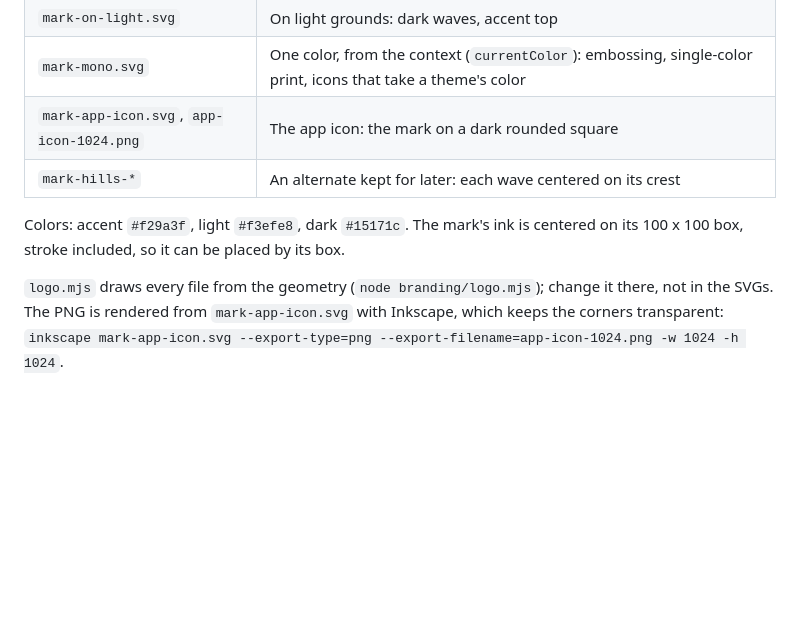
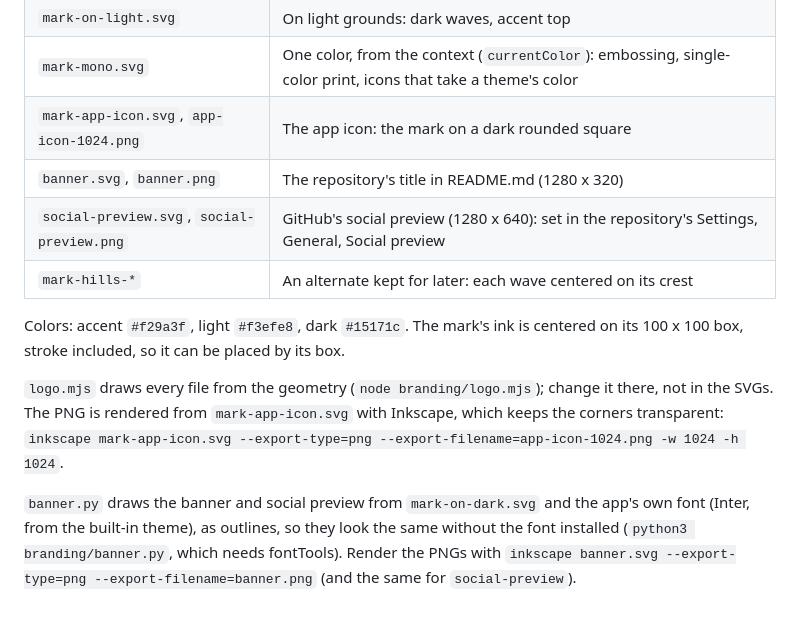
Before and after one commit to jbschooley/oscairn, a Markdown page: branding/README.md, the part around the change. GitHub-like rendering; blank space fills up the shorter version.

Commit message:
A banner for the README and a social preview, drawn from the mark and Inter

```diff
--- a/branding/README.md
+++ b/branding/README.md
@@ -10,6 +10,8 @@ path.
 | `mark-on-light.svg` | On light grounds: dark waves, accent top |
 | `mark-mono.svg` | One color, from the context (`currentColor`): embossing, single-color print, icons that take a theme's color |
 | `mark-app-icon.svg`, `app-icon-1024.png` | The app icon: the mark on a dark rounded square |
+| `banner.svg`, `banner.png` | The repository's title in README.md (1280 x 320) |
+| `social-preview.svg`, `social-preview.png` | GitHub's social preview (1280 x 640): set in the repository's Settings, General, Social preview |
 | `mark-hills-*` | An alternate kept for later: each wave centered on its crest |
 
 Colors: accent `#f29a3f`, light `#f3efe8`, dark `#15171c`. The mark's ink is centered on its
@@ -18,3 +20,9 @@ Colors: accent `#f29a3f`, light `#f3efe8`, dark `#15171c`. The mark's ink is cen
 `logo.mjs` draws every file from the geometry (`node branding/logo.mjs`); change it there, not in
 the SVGs. The PNG is rendered from `mark-app-icon.svg` with Inkscape, which keeps the corners transparent:
 `inkscape mark-app-icon.svg --export-type=png --export-filename=app-icon-1024.png -w 1024 -h 1024`.
+
+`banner.py` draws the banner and social preview from `mark-on-dark.svg` and the app's own font
+(Inter, from the built-in theme), as outlines, so they look the same without the font installed
+(`python3 branding/banner.py`, which needs fontTools). Render the PNGs with
+`inkscape banner.svg --export-type=png --export-filename=banner.png` (and the same for
+`social-preview`).
```
Also changed, not shown: README.md (+1 -1 lines), branding/banner.png (added), branding/social-preview.png (added), 3 other files.
